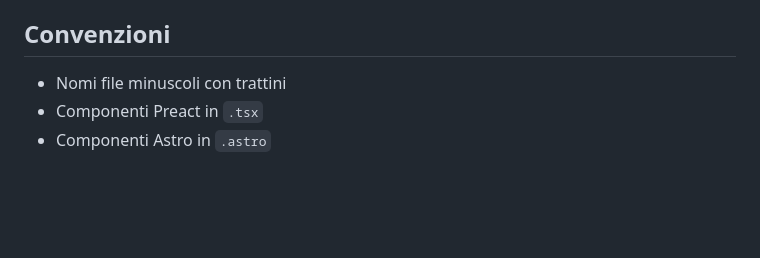
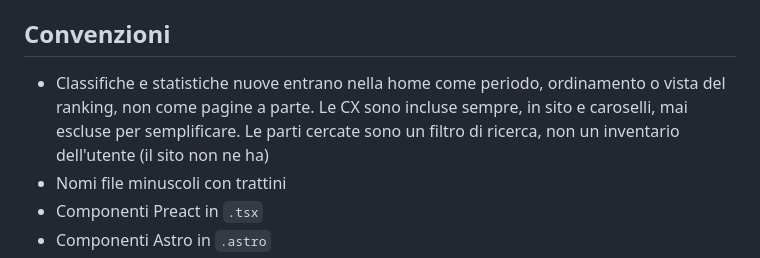
Before and after one commit to albertocabasvidani/beyblade-x-combo-finder, a Markdown page: CLAUDE.md, the part around the change. Rendered like a GitHub page; blank space fills up the shorter version.

Commit message:
docs: convenzione su classifiche in home, CX sempre incluse, ricerca come filtro
Co-Authored-By: Claude Opus 5.5 <noreply@anthropic.com>

```diff
--- a/CLAUDE.md
+++ b/CLAUDE.md
@@ -512,6 +512,7 @@ perché ogni 5 min altrimenti compariva una finestra cmd nella sessione utente.
 
 ## Convenzioni
 
+- Classifiche e statistiche nuove entrano nella home come periodo, ordinamento o vista del ranking, non come pagine a parte. Le CX sono incluse sempre, in sito e caroselli, mai escluse per semplificare. Le parti cercate sono un filtro di ricerca, non un inventario dell'utente (il sito non ne ha)
 - Nomi file minuscoli con trattini
 - Componenti Preact in `.tsx`
 - Componenti Astro in `.astro`
```
